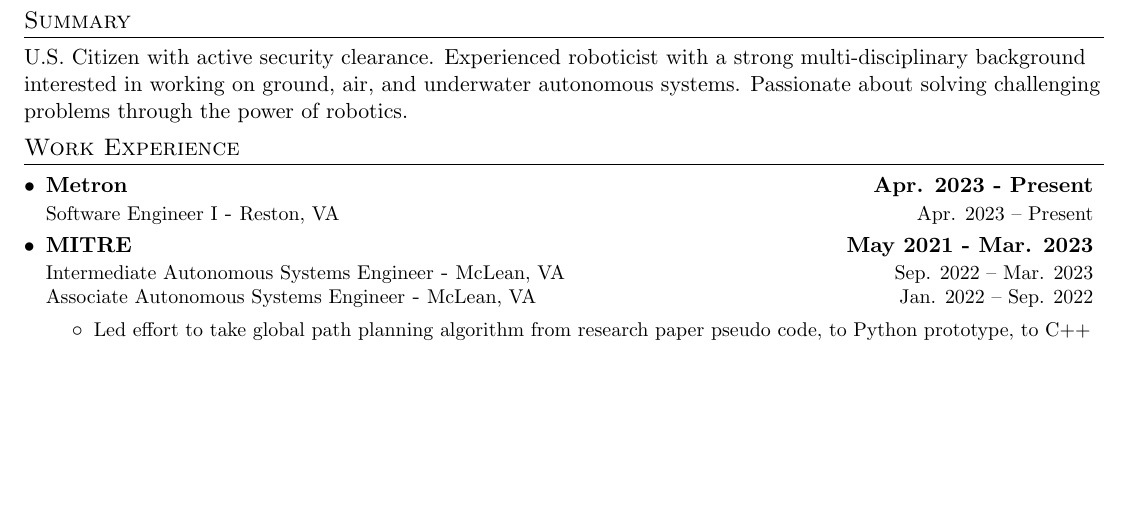
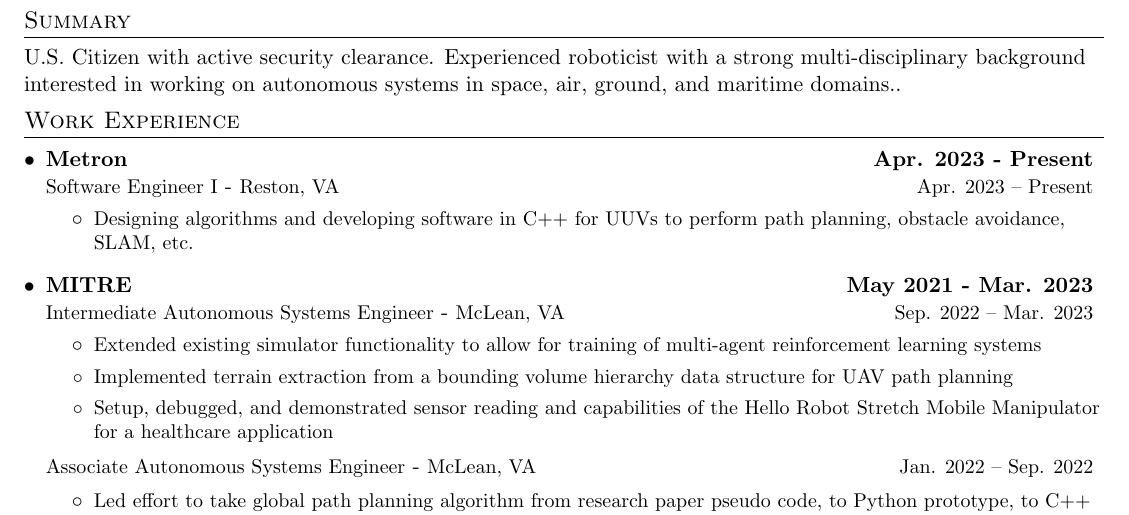
Before and after one commit to balajsra/resume, a LaTeX CV (sravan_balaji_resume.tex): part of page 1 of 2, cut so that both start at the same text, the shorter picture padded with empty space. Compiled offline with pdfLaTeX.

Commit message:
Add Summary of MITRE and Metron positions

```diff
--- a/sravan_balaji_resume.tex
+++ b/sravan_balaji_resume.tex
@@ -96,7 +96,7 @@
 
 %----------SUMMARY-----------------
 \section{Summary}
-U.S. Citizen with active security clearance. Experienced roboticist with a strong multi-disciplinary background interested in working on ground, air, and underwater autonomous systems. Passionate about solving challenging problems through the power of robotics.
+U.S. Citizen with active security clearance. Experienced roboticist with a strong multi-disciplinary background interested in working on autonomous systems in space, air, ground, and maritime domains..
 
 %-----------WORK EXPERIENCE-----------------
 \section{Work Experience}
@@ -105,10 +105,18 @@
   % Metron
   \resumeCompanyHeading{\href{https://www.metsci.com/}{Metron}}{Apr. 2023 - Present}
     \resumeJobHeading{Software Engineer I}{Reston, VA}{Apr. 2023 -- Present}
+    \resumeItemListStart
+      \resumeItem{Designing algorithms and developing software in C++ for UUVs to perform path planning, obstacle avoidance, SLAM, etc.}
+    \resumeItemListEnd
 
   % MITRE
   \resumeCompanyHeading{\href{https://mitre.org/}{MITRE}}{May 2021 - Mar. 2023}
     \resumeJobHeading{Intermediate Autonomous Systems Engineer}{McLean, VA}{Sep. 2022 -- Mar. 2023}
+    \resumeItemListStart
+      \resumeItem{Extended existing simulator functionality to allow for training of multi-agent reinforcement learning systems}
+      \resumeItem{Implemented terrain extraction from a bounding volume hierarchy data structure for UAV path planning}
+      \resumeItem{Setup, debugged, and demonstrated sensor reading and capabilities of the \href{https://hello-robot.com/product}{Hello Robot Stretch Mobile Manipulator} for a healthcare application}
+    \resumeItemListEnd
 
     \resumeJobHeading{Associate Autonomous Systems Engineer}{McLean, VA}{Jan. 2022 -- Sep. 2022}
     \resumeItemListStart
```
Also changed, not shown: sravan_balaji_resume.pdf.
